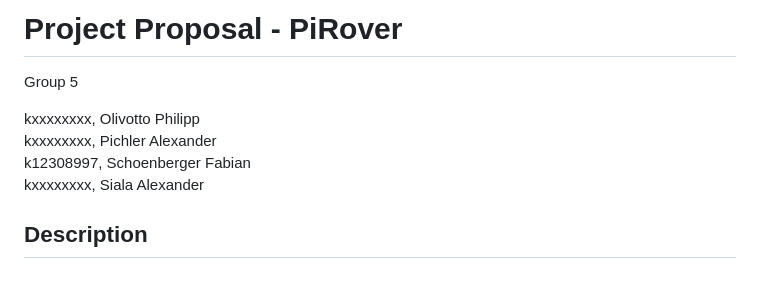
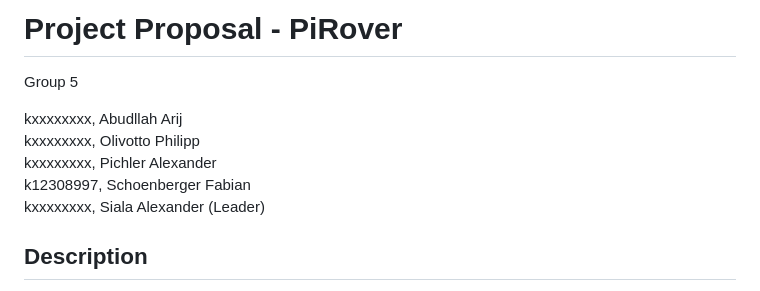
Before and after one commit to FabianSchoenberger/PiRover, a Markdown page: proposal/proposal.md, the part around the change. Rendered like a GitHub page.

Commit message:
add fifth member

```diff
--- a/proposal/proposal.md
+++ b/proposal/proposal.md
@@ -2,10 +2,11 @@
 
 Group 5
 
+kxxxxxxxx, Abudllah Arij \
 kxxxxxxxx, Olivotto Philipp \
 kxxxxxxxx, Pichler Alexander \
 k12308997, Schoenberger Fabian \
-kxxxxxxxx, Siala Alexander
+kxxxxxxxx, Siala Alexander (Leader)
 
 ## Description
 
```
